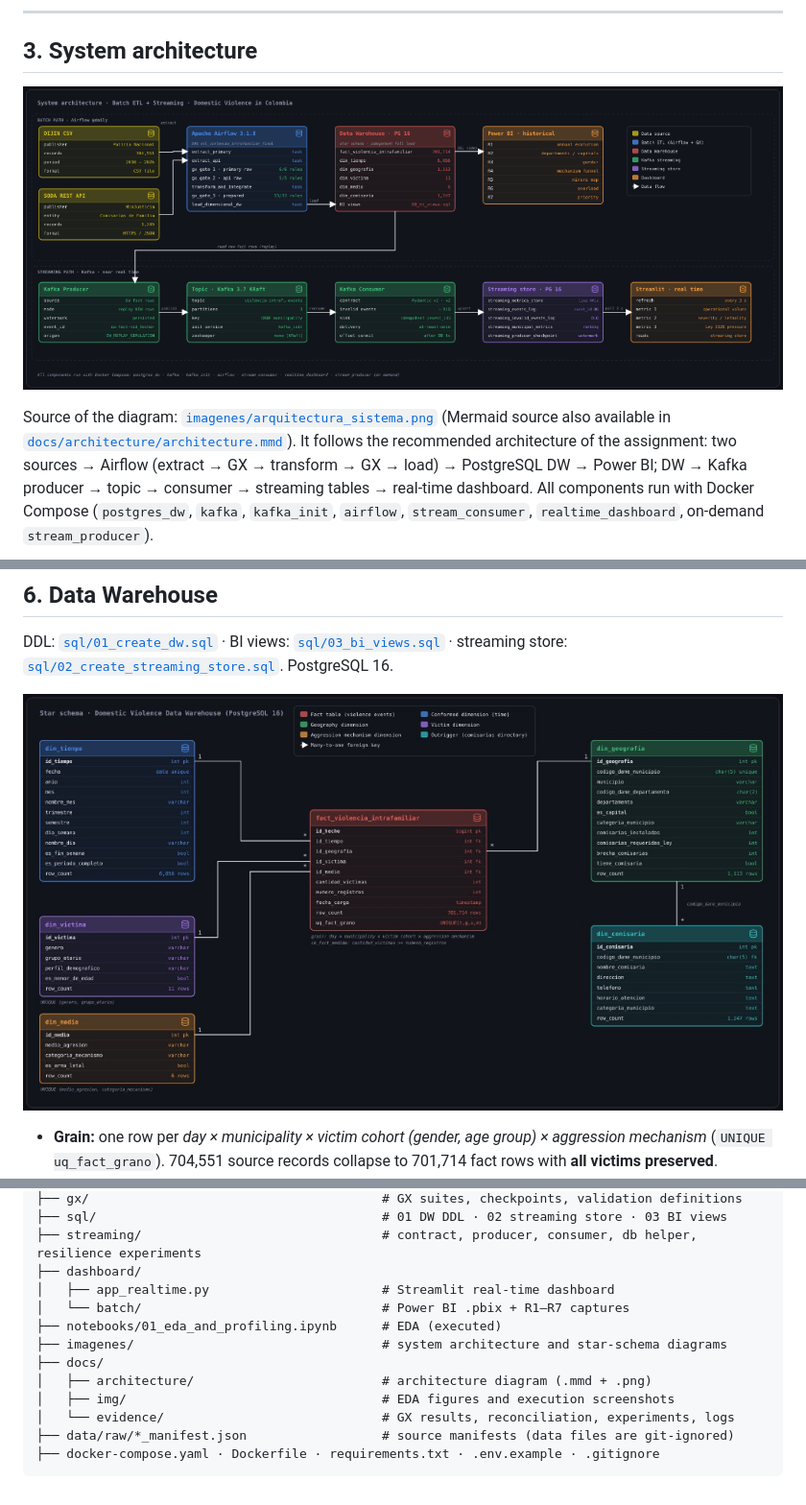
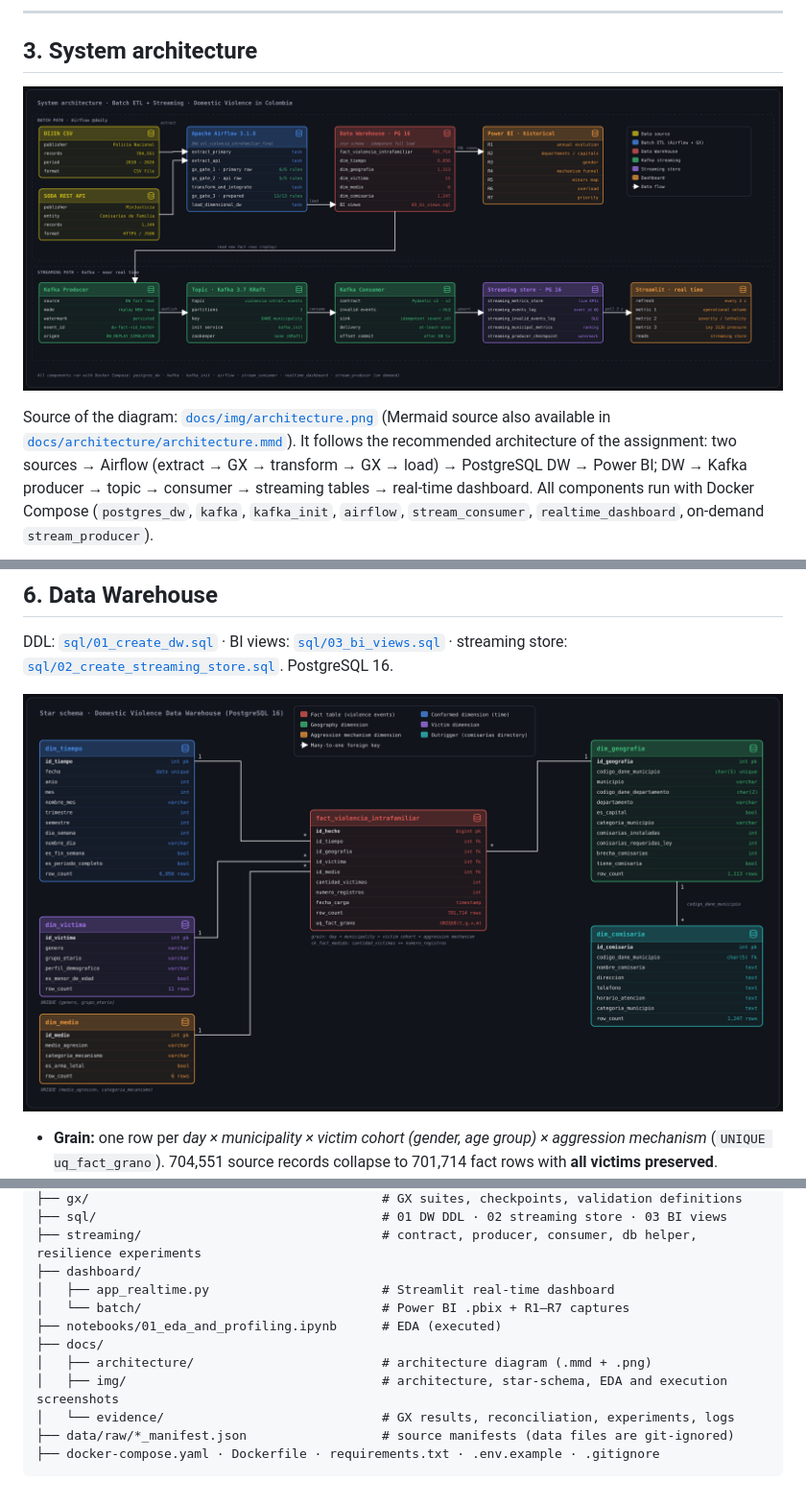
Before and after one commit to Macowli-0611/ProyectoFinalETL, a Markdown page: README.md, 3 parts joined by grey strips. Shown at 96% size. Drawn GitHub-style; pictures changed too: docs/img/architecture.png (added), docs/img/star_schema.png (added), imagenes/arquitectura_sistema.png (deleted).

Commit message:
docs: add 4K architecture and star schema diagrams in docs/img and update README

```diff
--- a/README.md
+++ b/README.md
@@ -122,9 +122,9 @@ It profiles **both raw sources**, the cross-source join and the loaded DW.
 
 ## 3. System architecture
 
-![Architecture](imagenes/arquitectura_sistema.png)
+![Architecture](docs/img/architecture.png)
 
-Source of the diagram: [`imagenes/arquitectura_sistema.png`](imagenes/arquitectura_sistema.png) (Mermaid source also available in [`docs/architecture/architecture.mmd`](docs/architecture/architecture.mmd)).
+Source of the diagram: [`docs/img/architecture.png`](docs/img/architecture.png) (Mermaid source also available in [`docs/architecture/architecture.mmd`](docs/architecture/architecture.mmd)).
 It follows the recommended architecture of the assignment: two sources → Airflow (extract → GX → transform → GX →
 load) → PostgreSQL DW → Power BI; DW → Kafka producer → topic → consumer → streaming tables → real-time dashboard.
 All components run with Docker Compose (`postgres_dw`, `kafka`, `kafka_init`, `airflow`, `stream_consumer`,
@@ -195,7 +195,7 @@ not stop the run. See the real Test B run in §11.2.
 DDL: [`sql/01_create_dw.sql`](sql/01_create_dw.sql) · BI views: [`sql/03_bi_views.sql`](sql/03_bi_views.sql) ·
 streaming store: [`sql/02_create_streaming_store.sql`](sql/02_create_streaming_store.sql). PostgreSQL 16.
 
-![Star Schema - Domestic Violence Data Warehouse](imagenes/modelo_estrella_dw.jpg)
+![Star Schema - Domestic Violence Data Warehouse](docs/img/star_schema.png)
 
 * **Grain:** one row per *day × municipality × victim cohort (gender, age group) × aggression mechanism*
   (`UNIQUE uq_fact_grano`). 704,551 source records collapse to 701,714 fact rows with **all victims preserved**.
@@ -552,10 +552,9 @@ because the source has no time of day.
 │   ├── app_realtime.py                       # Streamlit real-time dashboard
 │   └── batch/                                # Power BI .pbix + R1–R7 captures
 ├── notebooks/01_eda_and_profiling.ipynb      # EDA (executed)
-├── imagenes/                                 # system architecture and star-schema diagrams
 ├── docs/
 │   ├── architecture/                         # architecture diagram (.mmd + .png)
-│   ├── img/                                  # EDA figures and execution screenshots
+│   ├── img/                                  # architecture, star-schema, EDA and execution screenshots
 │   └── evidence/                             # GX results, reconciliation, experiments, logs
 ├── data/raw/*_manifest.json                  # source manifests (data files are git-ignored)
 ├── docker-compose.yaml · Dockerfile · requirements.txt · .env.example · .gitignore
```
